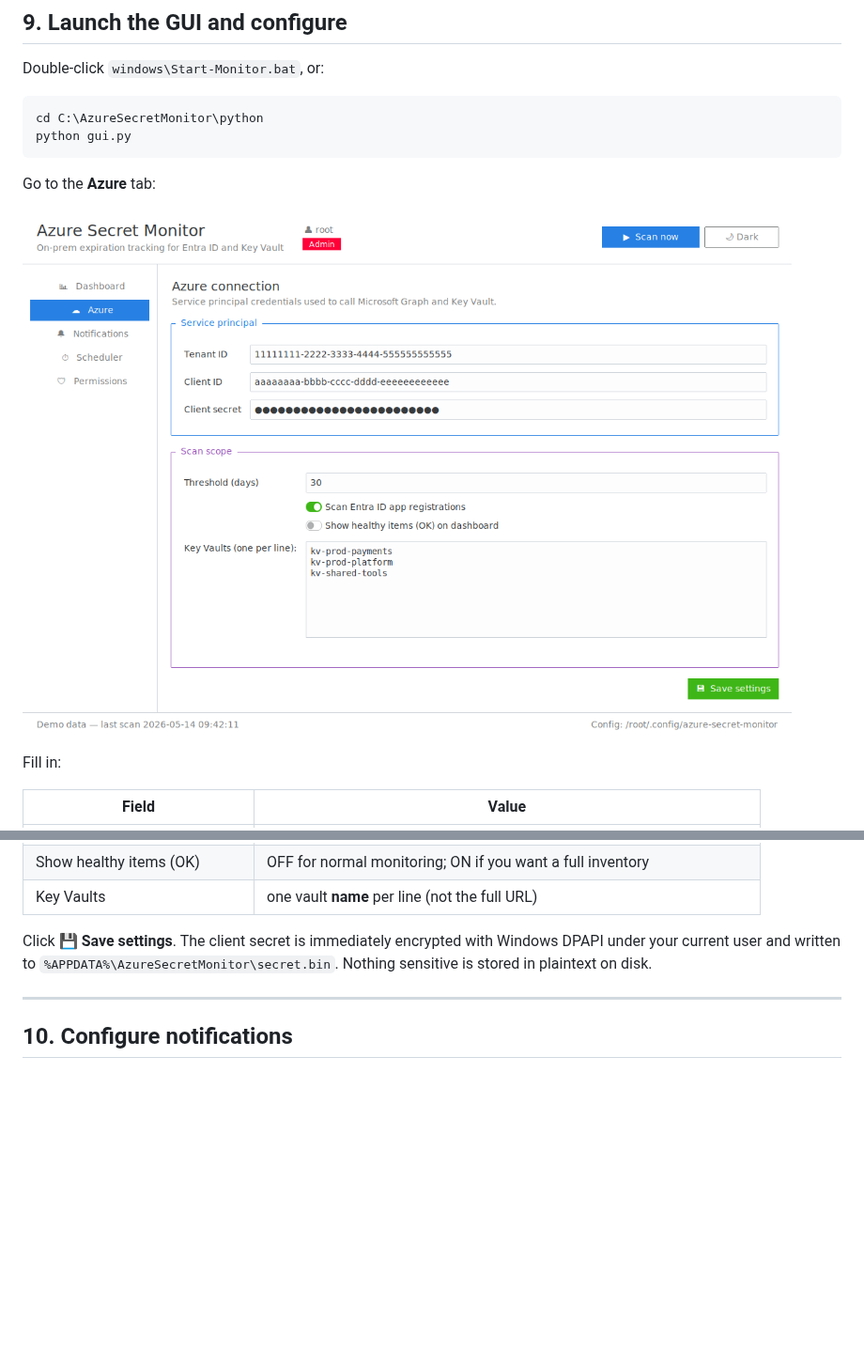
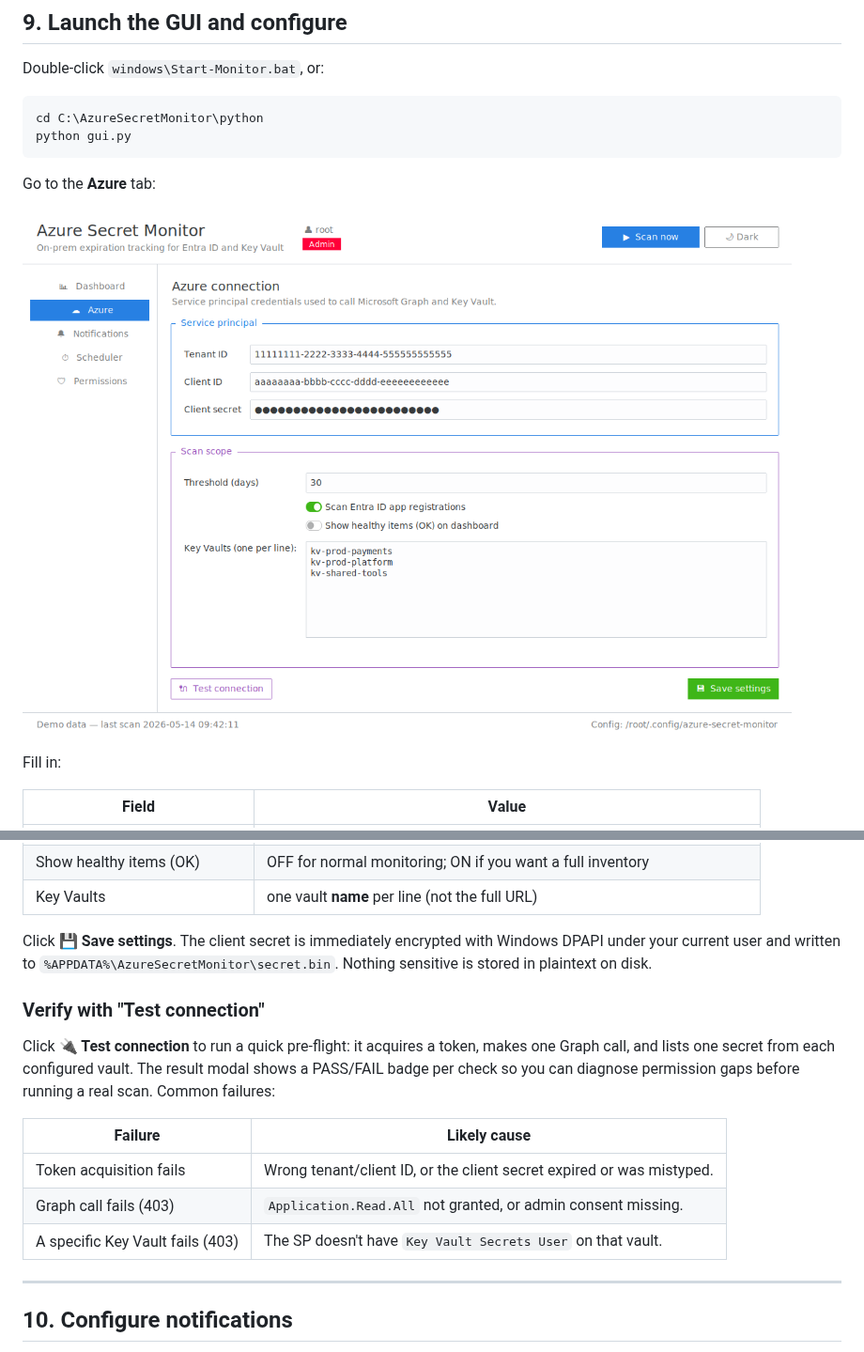
Before and after one commit to netanelmeg/Netanel_new, a Markdown page: docs/INSTALL.md, 2 parts joined by grey strips. Shown at 94% size. Rendered like a GitHub page; pictures changed too: docs/screenshots/azure.png; blank space fills up the shorter version.

```diff
--- a/docs/INSTALL.md
+++ b/docs/INSTALL.md
@@ -257,6 +257,19 @@ Windows DPAPI under your current user and written to
 `%APPDATA%\AzureSecretMonitor\secret.bin`. Nothing sensitive is stored in
 plaintext on disk.
 
+### Verify with "Test connection"
+
+Click **🔌 Test connection** to run a quick pre-flight: it acquires a
+token, makes one Graph call, and lists one secret from each configured
+vault. The result modal shows a PASS/FAIL badge per check so you can
+diagnose permission gaps before running a real scan. Common failures:
+
+| Failure | Likely cause |
+|---|---|
+| Token acquisition fails | Wrong tenant/client ID, or the client secret expired or was mistyped. |
+| Graph call fails (403) | `Application.Read.All` not granted, or admin consent missing. |
+| A specific Key Vault fails (403) | The SP doesn't have `Key Vault Secrets User` on that vault. |
+
 ---
 
 ## 10. Configure notifications
```
Also changed, not shown: other parts of docs/INSTALL.md (+4 -0 lines), docs/screenshots/dashboard.png, 2 other files.
